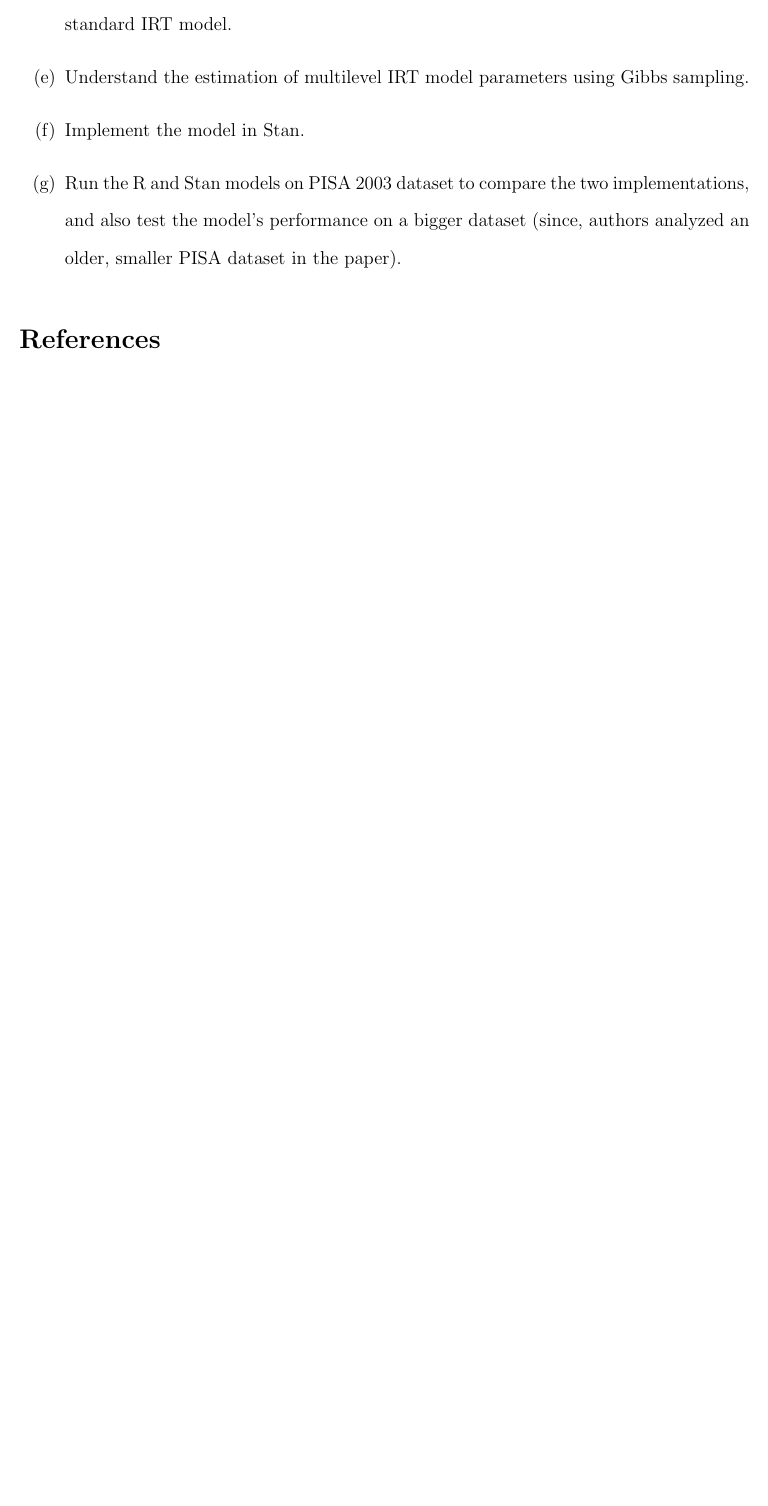
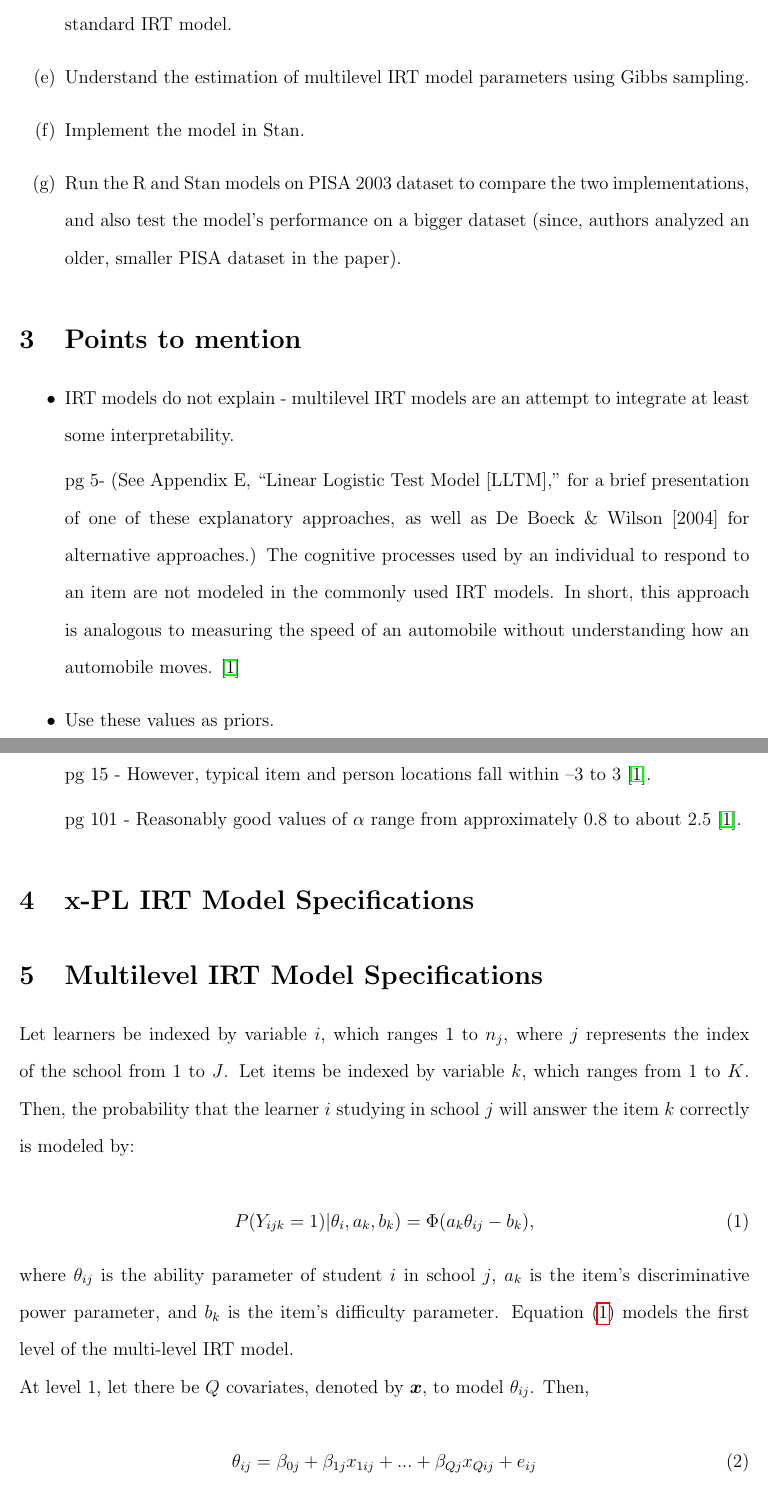
Before and after one commit to luffycodes/Multilevel-IRT-Project-Report, a LaTeX document (main.tex): part of page 2 of 2 before the commit and two parts of pages 2 and 3 of 4 after it, the two joined at a grey line, cut so that both start at the same text, the shorter picture padded with empty space. Compiled offline with pdfLaTeX.

Commit message:
Updates from Overleaf

```diff
--- a/main.tex
+++ b/main.tex
@@ -64,14 +64,40 @@ Lastly, I plan to implement the model in Stan (implementation of multilevel IRT
     \item Run the R and Stan models on PISA 2003 dataset to compare the two implementations, and also test the model's performance on a bigger dataset (since, authors analyzed an older, smaller PISA dataset in the paper).
 \end{enumerate}
 
-% \section{Book Chapters/Papers to Read}
-% \begin{enumerate}[label=(\alph*)]
-%     \item Background: Chapter 2 - Rasch Model, from Handbook of IRT, Vol 1 \cite{van2016handbook}.
-%     \item Background: Chapter 13 - Bayesian Estimation, Chapter 15 - Markov Chain Monte Carlo for Item Response Models from Handbook of IRT, Vol 2 \cite{hambleton2016handbook}.
-%     \item \textbf{Deep dive into the Paper:} Bayesian estimation of a multilevel IRT model using Gibbs sampling \cite{fox2001bayesian}
-% \end{enumerate}
+\section{Points to mention}
+\begin{itemize}
+    \item IRT models do not explain - multilevel IRT models are an attempt to integrate at least some interpretability.
 
-% \section{Kaggle Competition Details}
+    pg 5- (See Appendix E, “Linear Logistic Test Model [LLTM],” for a brief presentation of one of these explanatory approaches, as well as De Boeck \& Wilson [2004] for alternative approaches.) The cognitive processes used by an individual to respond to an item are not modeled in the commonly used IRT models. In short, this approach is analogous to measuring the speed of an automobile without understanding how an automobile moves. \cite{de2013theory}
+
+    \item  Use these values as priors.
+
+    pg 15 - However, typical item and person locations fall within –3 to 3 \cite{de2013theory}.
+
+    pg 101 - Reasonably good values of $\alpha$ range from approximately 0.8 to about 2.5 \cite{de2013theory}.
+\end{itemize}
+
+\section{x-PL IRT Model Specifications}
+
+\section{Multilevel IRT Model Specifications}
+
+Let learners be indexed by variable $i$, which ranges $1$ to $n_j$, where $j$ represents the index of the school from $1$ to $J$. Let items be indexed by variable $k$, which ranges from $1$ to $K$. Then, the probability that the learner $i$ studying in school $j$ will answer the item $k$ correctly is modeled by:
+
+\begin{equation}\label{first_level}
+    P(Y_{ijk}=1) | \theta_i, a_k, b_k) = \Phi(a_k \theta_{ij} - b_k),
+\end{equation}
+
+where $\theta_{ij}$ is the ability parameter of student $i$ in school $j$, $a_k$ is the item's discriminative power parameter, and $b_k$ is the item's difficulty parameter. Equation \eqref{first_level} models the first level of the multi-level IRT model.
+
+At level 1, let there be $Q$ covariates, denoted by $\boldsymbol{x}$, to model $\theta_{ij}$. Then,
+
+\begin{equation}\label{second_level}
+    \theta_{ij} = \beta_{0j} + \beta_{1j}x_{1ij} + ... + \beta_{Qj}x_{Qij} + e_{ij}
+\end{equation}
+
+$x_{qij}$, where $q \in [1, Q]$, contains the properties of the learner indexed by $ij$. It can be 0 or 1, denoting if the learner is male or female. It can be an integer to model the age of the learner. Once the parameters $\beta_{qj}$ are learned, one can explain the influence of learners' properties on their abilities and how they vary across schools. For instance, one can analyze the impact of learner's age (modeled by $\beta$) on his or her ability (modeled by $\theta$), depending on the school (modeled by the index $j$ in $\beta$).
+
+
 
 
 \bibliographystyle{plain}
```
Also changed, not shown: references.bib (+7 -0 lines).
